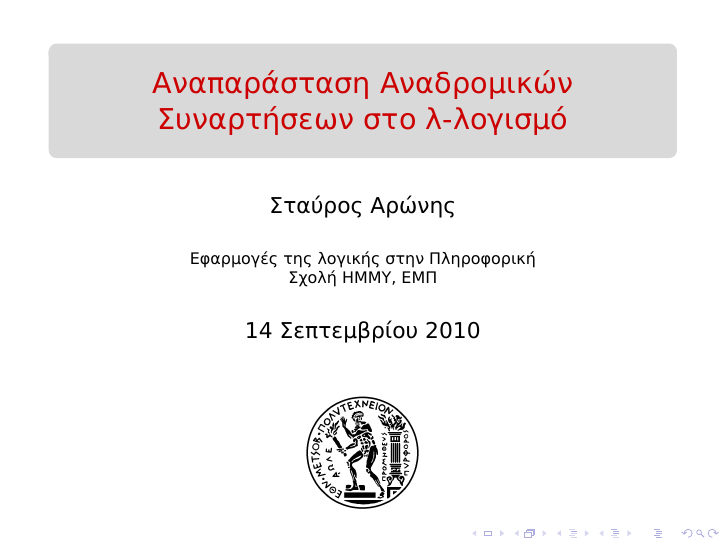
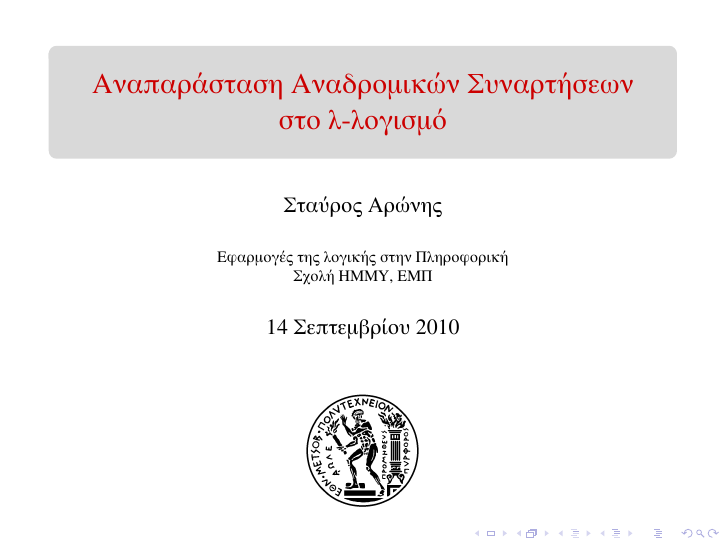
Before and after one commit to aronisstav/Logic2, LaTeX slides (utf8presentation.tex): page 1 of 61. Compiled offline with XeLaTeX.

Commit message:
Change font

```diff
--- a/utf8presentation.tex
+++ b/utf8presentation.tex
@@ -3,7 +3,7 @@
 \usepackage[cm-default]{fontspec}
 \usepackage{xunicode}
 \usepackage{xltxtra}
-\setmainfont[Mapping=tex-text]{DejaVu Sans}
+\setmainfont[Mapping=tex-text]{FreeSerif}
 
 \usepackage{graphicx}
 \usepackage{amssymb}
```
